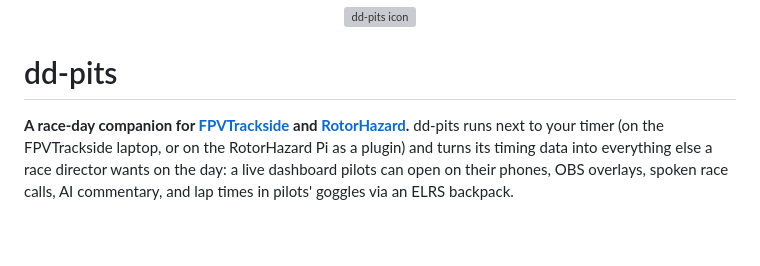
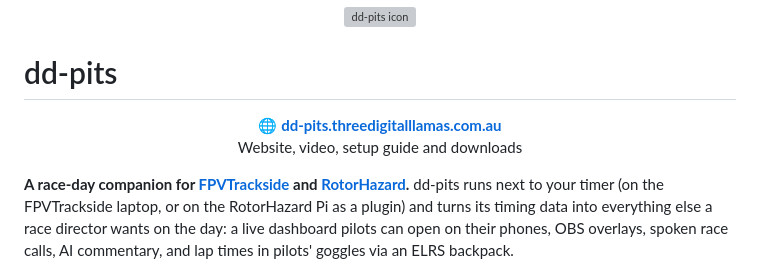
Before and after one commit to bob9/dd-pits, a Markdown page: README.md, the part around the change. Rendered like a GitHub page; blank space fills up the shorter version; grey boxes are pictures that could not be loaded.

Commit message:
README: the website at the top

```diff
--- a/README.md
+++ b/README.md
@@ -1,6 +1,9 @@
 <p align="center"><img src="cmd/dd-pits/assets/icon-256.webp" width="96" alt="dd-pits icon"></p>
 
 # dd-pits
+
+<p align="center"><b>🌐 <a href="https://dd-pits.threedigitalllamas.com.au">dd-pits.threedigitalllamas.com.au</a></b><br>
+Website, video, setup guide and downloads</p>
 
 **A race-day companion for [FPVTrackside](https://github.com/FPVTrackside) and
 [RotorHazard](https://github.com/RotorHazard/RotorHazard).**
```
